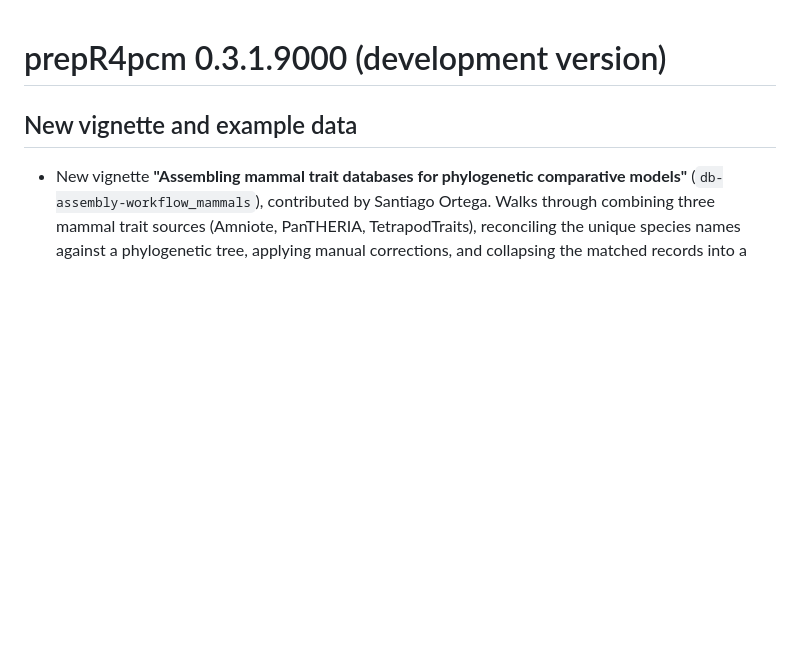
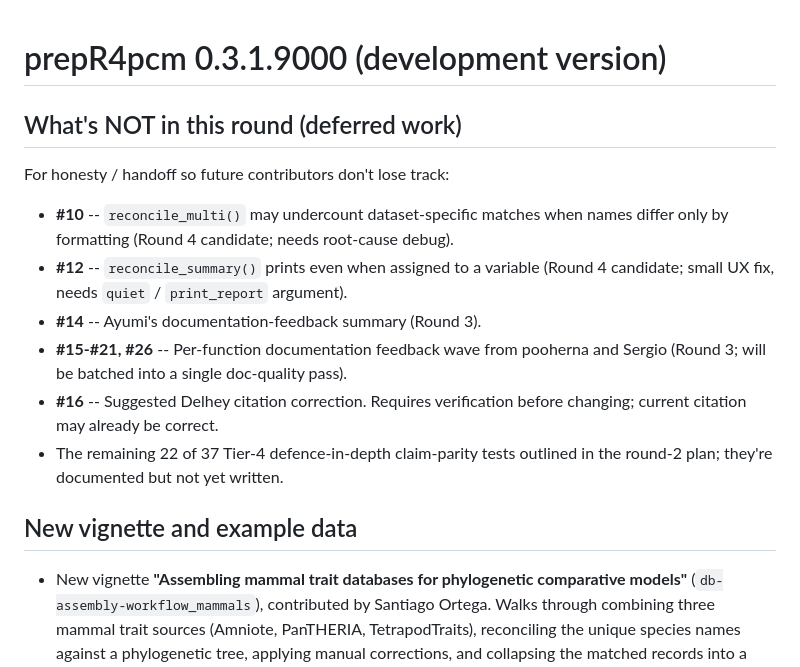
Before and after one commit to itchyshin/prepR4pcm, a Markdown page: NEWS.md, the part around the change. Drawn GitHub-style; blank space fills up the shorter version.

Commit message:
Add 'What's NOT in this round' handoff to NEWS.md
Documents the deferred work (#10, #12, #14-21, #26, the remaining 22
Tier-4 claim-parity tests) so the round-3/4 backlog is visible from
the package itself rather than only in the plan file.

Co-Authored-By: Claude Opus 4.7 (1M context) <noreply@anthropic.com>

```diff
--- a/NEWS.md
+++ b/NEWS.md
@@ -1,4 +1,25 @@
 # prepR4pcm 0.3.1.9000 (development version)
+
+## What's NOT in this round (deferred work)
+
+For honesty / handoff so future contributors don't lose track:
+
+* **#10** -- `reconcile_multi()` may undercount dataset-specific
+  matches when names differ only by formatting (Round 4 candidate;
+  needs root-cause debug).
+* **#12** -- `reconcile_summary()` prints even when assigned to a
+  variable (Round 4 candidate; small UX fix, needs `quiet` /
+  `print_report` argument).
+* **#14** -- Ayumi's documentation-feedback summary (Round 3).
+* **#15-#21, #26** -- Per-function documentation feedback wave from
+  pooherna and Sergio (Round 3; will be batched into a single
+  doc-quality pass).
+* **#16** -- Suggested Delhey citation correction. Requires
+  verification before changing; current citation may already be
+  correct.
+* The remaining 22 of 37 Tier-4 defence-in-depth claim-parity tests
+  outlined in the round-2 plan; they're documented but not yet
+  written.
 
 ## New vignette and example data
 
```
